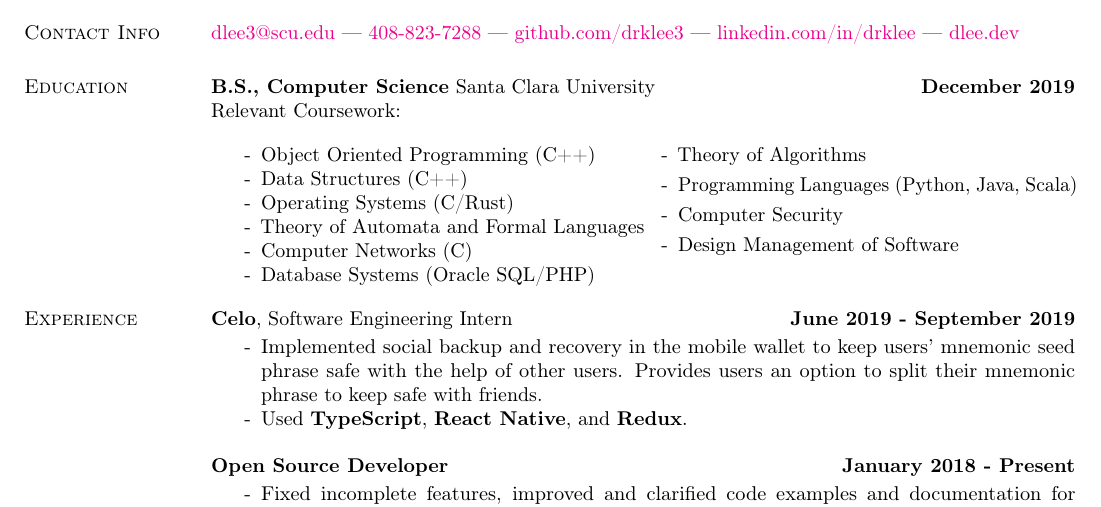
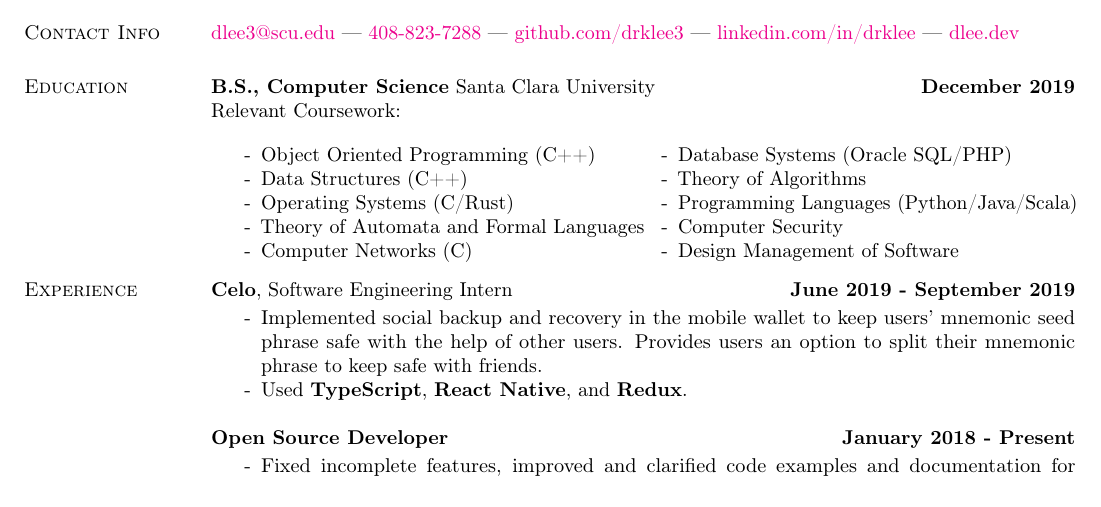
Before and after one commit to drklee3/drklee3.github.io, a LaTeX CV (DerrickLee.tex): part of the page, cut so that both start at the same text. Compiled offline with pdfLaTeX.

Commit message:
Fix coursework spacing again and make programming languages consistent

```diff
--- a/DerrickLee.tex
+++ b/DerrickLee.tex
@@ -59,10 +59,9 @@ Relevant Coursework:
   \item[-] Computer Networks (C)
   \item[-] Database Systems (Oracle SQL/PHP)
   \item[-] Theory of Algorithms
-  \item[-] Programming Languages (Python, Java, Scala)
+  \item[-] Programming Languages (Python/Java/Scala)
   \item[-] Computer Security
   \item[-] Design Management of Software
-  \item[ ] \hfill
   \end{multicols}
 \end{itemize}
 \vspace{-7.5mm}
```
Also changed, not shown: DerrickLee.pdf, DerrickLee.tex (2 more changed lines).
